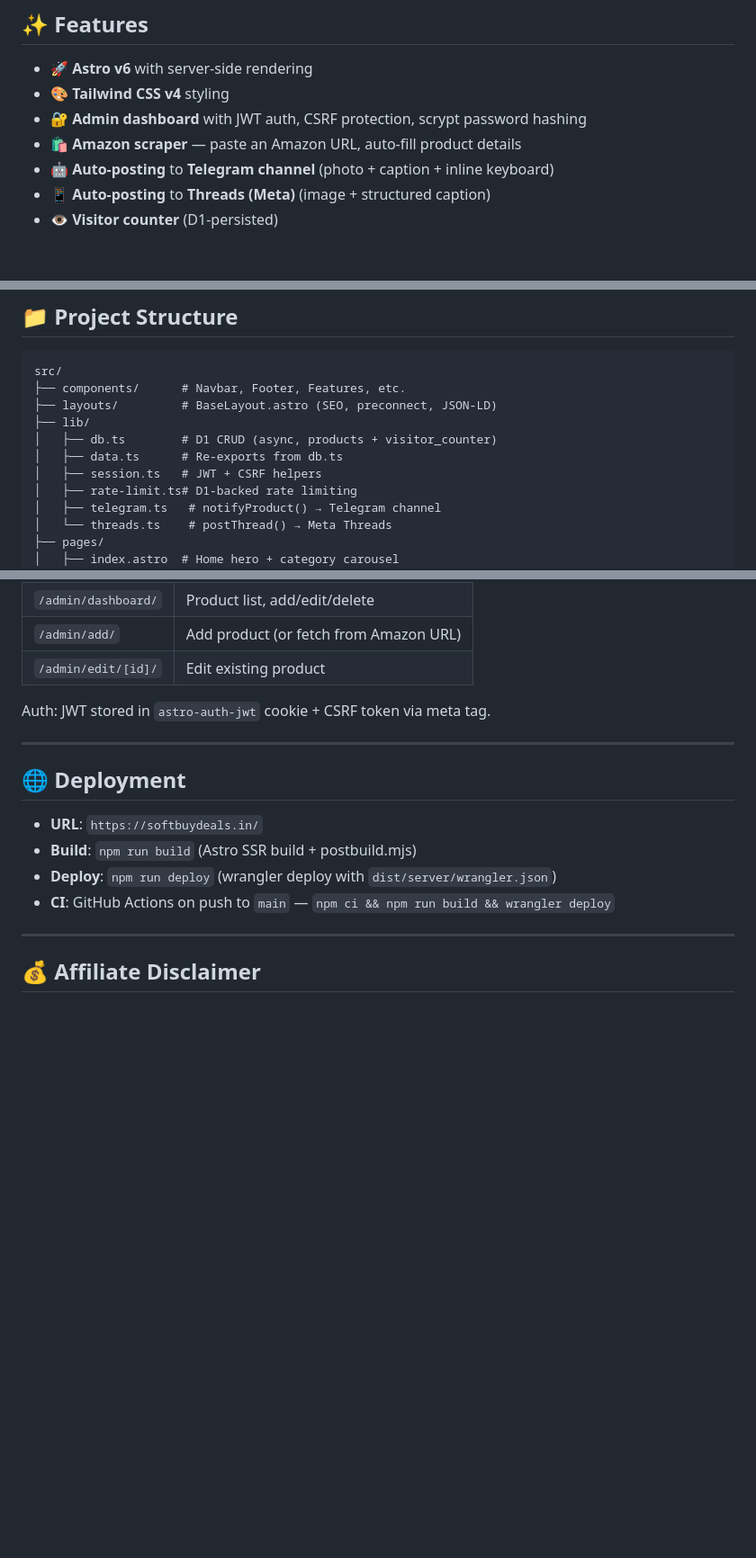
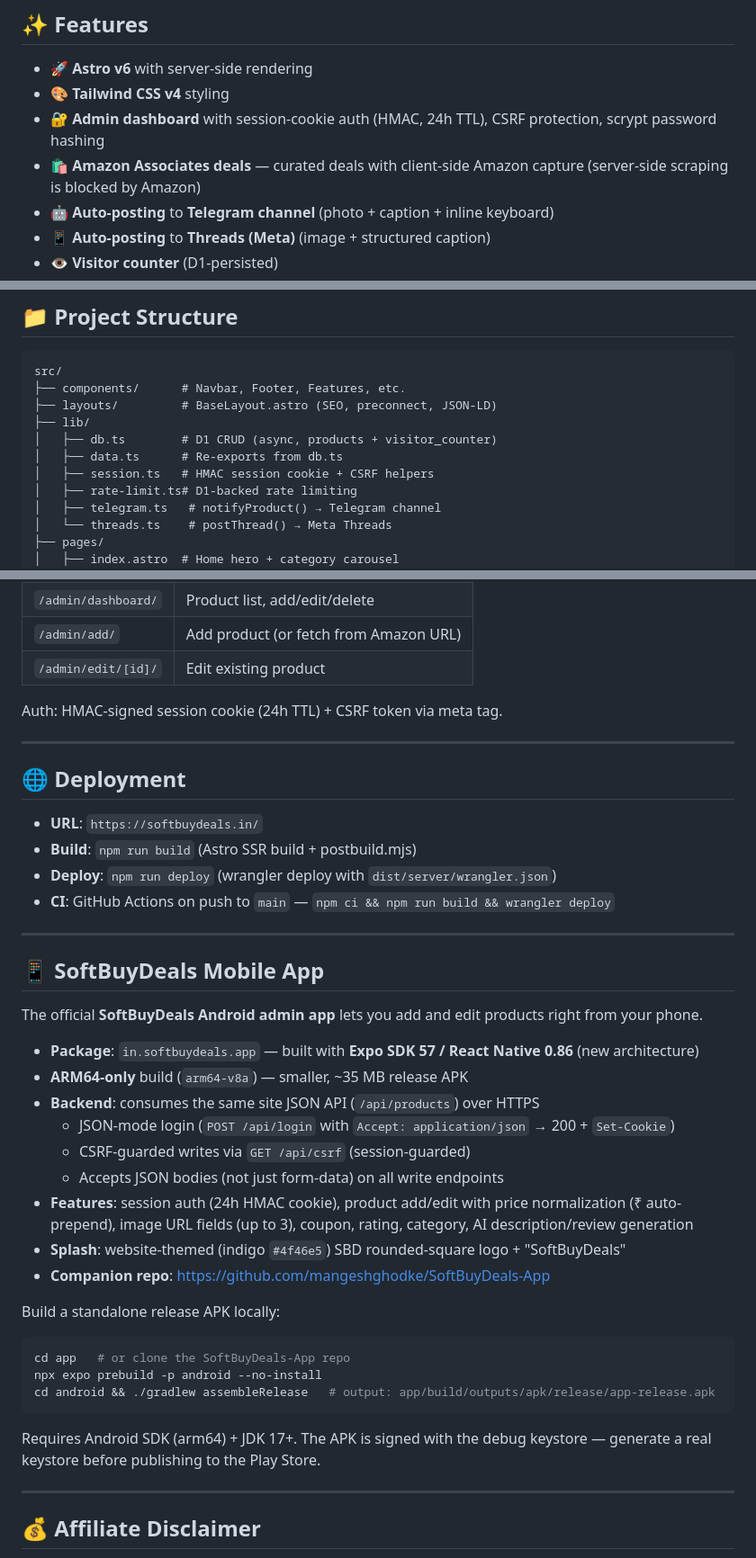
Before and after one commit to mangeshghodke/SoftBuyDeals, a Markdown page: README.md, 3 parts joined by grey strips. Shown at 90% size. Drawn GitHub-style; blank space fills up the shorter version.

Commit message:
docs: add mobile app section, fix admin auth description in README

````diff
--- a/README.md
+++ b/README.md
@@ -26,8 +26,8 @@ The admin panel lets you add products, and product posts are automatically share
 
 - 🚀 **Astro v6** with server-side rendering
 - 🎨 **Tailwind CSS v4** styling
-- 🔐 **Admin dashboard** with JWT auth, CSRF protection, scrypt password hashing
-- 🛍️ **Amazon scraper** — paste an Amazon URL, auto-fill product details
+- 🔐 **Admin dashboard** with session-cookie auth (HMAC, 24h TTL), CSRF protection, scrypt password hashing
+- 🛍️ **Amazon Associates deals** — curated deals with client-side Amazon capture (server-side scraping is blocked by Amazon)
 - 🤖 **Auto-posting** to **Telegram channel** (photo + caption + inline keyboard)
 - 📱 **Auto-posting** to **Threads (Meta)** (image + structured caption)
 - 👁️ **Visitor counter** (D1-persisted)
@@ -118,7 +118,7 @@ src/
 ├── lib/
 │   ├── db.ts        # D1 CRUD (async, products + visitor_counter)
 │   ├── data.ts      # Re-exports from db.ts
-│   ├── session.ts   # JWT + CSRF helpers
+│   ├── session.ts   # HMAC session cookie + CSRF helpers
 │   ├── rate-limit.ts# D1-backed rate limiting
 │   ├── telegram.ts   # notifyProduct() → Telegram channel
 │   └── threads.ts    # postThread() → Meta Threads
@@ -160,7 +160,7 @@ Product creation triggers Telegram + Threads via `cfContext.waitUntil()` — the
 | `/admin/add/` | Add product (or fetch from Amazon URL) |
 | `/admin/edit/[id]/` | Edit existing product |
 
-Auth: JWT stored in `astro-auth-jwt` cookie + CSRF token via meta tag.
+Auth: HMAC-signed session cookie (24h TTL) + CSRF token via meta tag.
 
 ---
 
@@ -173,6 +173,32 @@ Auth: JWT stored in `astro-auth-jwt` cookie + CSRF token via meta tag.
 
 ---
 
+## 📱 SoftBuyDeals Mobile App
+
+The official **SoftBuyDeals Android admin app** lets you add and edit products right from your phone.
+
+- **Package**: `in.softbuydeals.app` — built with **Expo SDK 57 / React Native 0.86** (new architecture)
+- **ARM64-only** build (`arm64-v8a`) — smaller, ~35 MB release APK
+- **Backend**: consumes the same site JSON API (`/api/products`) over HTTPS
+  - JSON-mode login (`POST /api/login` with `Accept: application/json` → 200 + `Set-Cookie`)
+  - CSRF-guarded writes via `GET /api/csrf` (session-guarded)
+  - Accepts JSON bodies (not just form-data) on all write endpoints
+- **Features**: session auth (24h HMAC cookie), product add/edit with price normalization (₹ auto-prepend), image URL fields (up to 3), coupon, rating, category, AI description/review generation
+- **Splash**: website-themed (indigo `#4f46e5`) SBD rounded-square logo + "SoftBuyDeals"
+- **Companion repo**: https://github.com/mangeshghodke/SoftBuyDeals-App
+
+Build a standalone release APK locally:
+
+```bash
+cd app   # or clone the SoftBuyDeals-App repo
+npx expo prebuild -p android --no-install
+cd android && ./gradlew assembleRelease   # output: app/build/outputs/apk/release/app-release.apk
+```
+
+Requires Android SDK (arm64) + JDK 17+. The APK is signed with the debug keystore — generate a real keystore before publishing to the Play Store.
+
+---
+
 ## 💰 Affiliate Disclaimer
 
 SoftBuyDeals participates in the **Amazon Associates Program**. Product links contain affiliate tracking (`tag=softbuydeals01-21`), earning a commission from qualifying purchases at **no additional cost** to customers.
````
